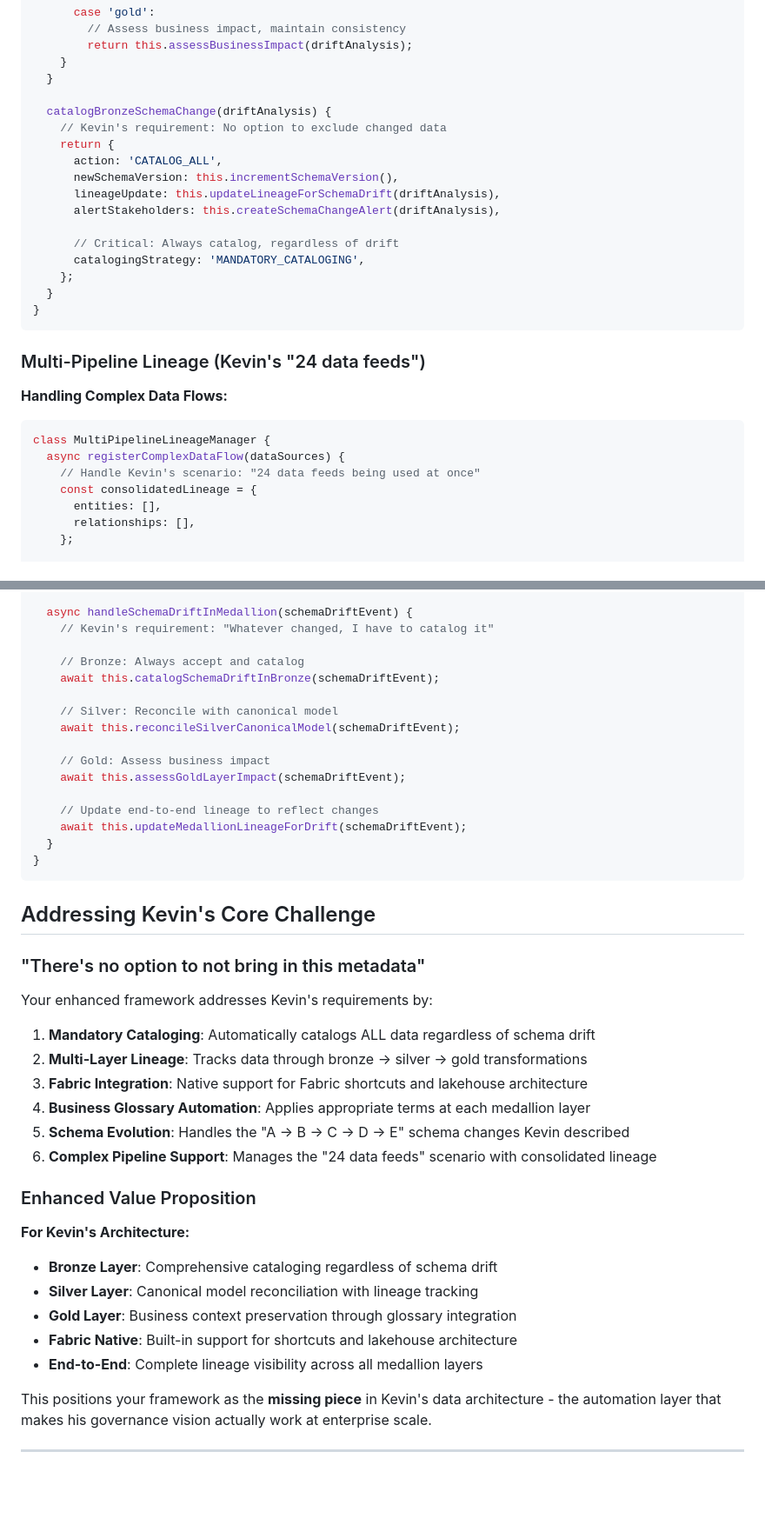
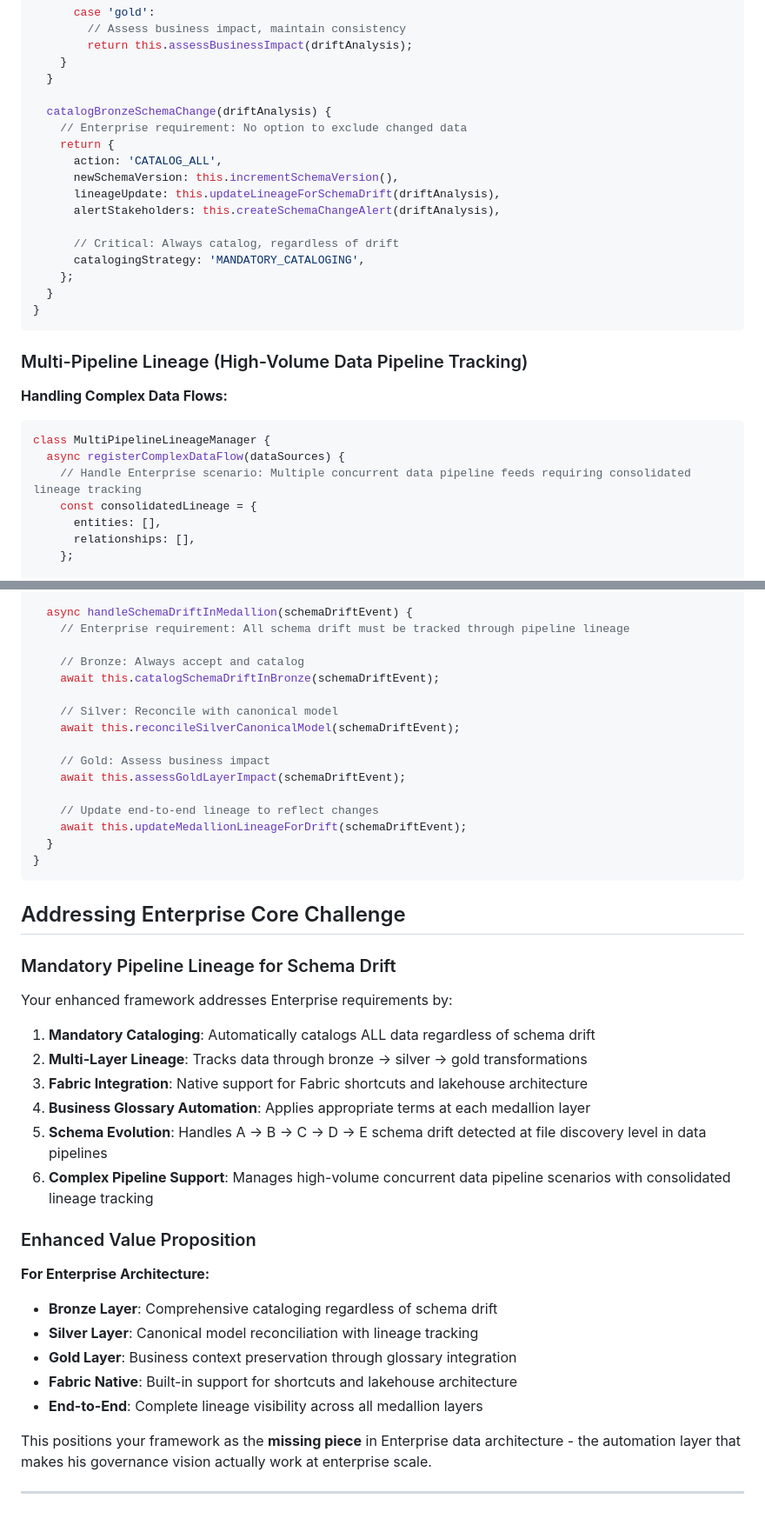
Before and after one commit to qoryhanisagal/lineageautomation, a Markdown page: demo/docs/fabric-medallion-integration.md, 2 parts joined by grey strips. Shown at 87% size. Drawn GitHub-style; blank space fills up the shorter version.

Commit message:
Update fabric-medallion integration docs with clear enterprise requirements
- Clarify schema drift challenge at file discovery level
- Reposition core problem statement for better readability
- Replace vague quotes with explicit pipeline lineage requirements
- Maintain A→B→C→D→E schema evolution references
- Focus on data pipeline tracking vs generic cataloging

````diff
--- a/demo/docs/fabric-medallion-integration.md
+++ b/demo/docs/fabric-medallion-integration.md
@@ -326,7 +332,7 @@ class SchemaDriftManager {
   }
 
   catalogBronzeSchemaChange(driftAnalysis) {
-    // Kevin's requirement: No option to exclude changed data
+    // Enterprise requirement: No option to exclude changed data
     return {
       action: 'CATALOG_ALL',
       newSchemaVersion: this.incrementSchemaVersion(),
@@ -340,14 +346,14 @@ class SchemaDriftManager {
 }
 ```
 
-### Multi-Pipeline Lineage (Kevin's "24 data feeds")
+### Multi-Pipeline Lineage (High-Volume Data Pipeline Tracking)
 
 **Handling Complex Data Flows:**
 
 ```javascript
 class MultiPipelineLineageManager {
   async registerComplexDataFlow(dataSources) {
-    // Handle Kevin's scenario: "24 data feeds being used at once"
+    // Handle Enterprise scenario: Multiple concurrent data pipeline feeds requiring consolidated lineage tracking
     const consolidatedLineage = {
       entities: [],
       relationships: [],
@@ -414,7 +420,7 @@ class FabricMedallionLineageFramework extends LineageAutomationFramework {
   }
 
   async handleSchemaDriftInMedallion(schemaDriftEvent) {
-    // Kevin's requirement: "Whatever changed, I have to catalog it"
+    // Enterprise requirement: All schema drift must be tracked through pipeline lineage
 
     // Bronze: Always accept and catalog
     await this.catalogSchemaDriftInBronze(schemaDriftEvent);
@@ -431,22 +437,22 @@ class FabricMedallionLineageFramework extends LineageAutomationFramework {
 }
 ```
 
-## Addressing Kevin's Core Challenge
+## Addressing Enterprise Core Challenge
 
-### "There's no option to not bring in this metadata"
+### Mandatory Pipeline Lineage for Schema Drift
 
-Your enhanced framework addresses Kevin's requirements by:
+Your enhanced framework addresses Enterprise requirements by:
 
 1. **Mandatory Cataloging**: Automatically catalogs ALL data regardless of schema drift
 2. **Multi-Layer Lineage**: Tracks data through bronze → silver → gold transformations
 3. **Fabric Integration**: Native support for Fabric shortcuts and lakehouse architecture
 4. **Business Glossary Automation**: Applies appropriate terms at each medallion layer
-5. **Schema Evolution**: Handles the "A → B → C → D → E" schema changes Kevin described
-6. **Complex Pipeline Support**: Manages the "24 data feeds" scenario with consolidated lineage
+5. **Schema Evolution**: Handles A → B → C → D → E schema drift detected at file discovery level in data pipelines
+6. **Complex Pipeline Support**: Manages high-volume concurrent data pipeline scenarios with consolidated lineage tracking
 
 ### Enhanced Value Proposition
 
-**For Kevin's Architecture:**
+**For Enterprise Architecture:**
 
 - **Bronze Layer**: Comprehensive cataloging regardless of schema drift
 - **Silver Layer**: Canonical model reconciliation with lineage tracking
@@ -454,6 +460,6 @@ Your enhanced framework addresses Kevin's requirements by:
 - **Fabric Native**: Built-in support for shortcuts and lakehouse architecture
 - **End-to-End**: Complete lineage visibility across all medallion layers
 
-This positions your framework as the **missing piece** in Kevin's data architecture - the automation layer that makes his governance vision actually work at enterprise scale.
+This positions your framework as the **missing piece** in Enterprise data architecture - the automation layer that makes his governance vision actually work at enterprise scale.
 
 ---
````
Also changed, not shown: other parts of demo/docs/fabric-medallion-integration.md (+13 -7 lines).
